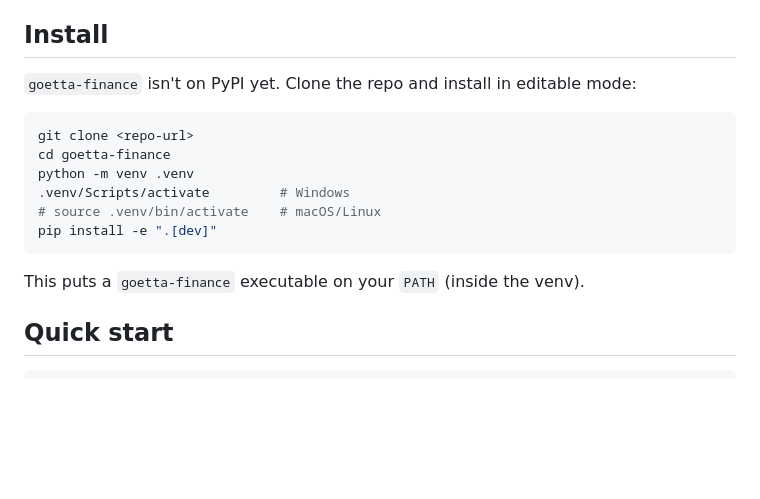
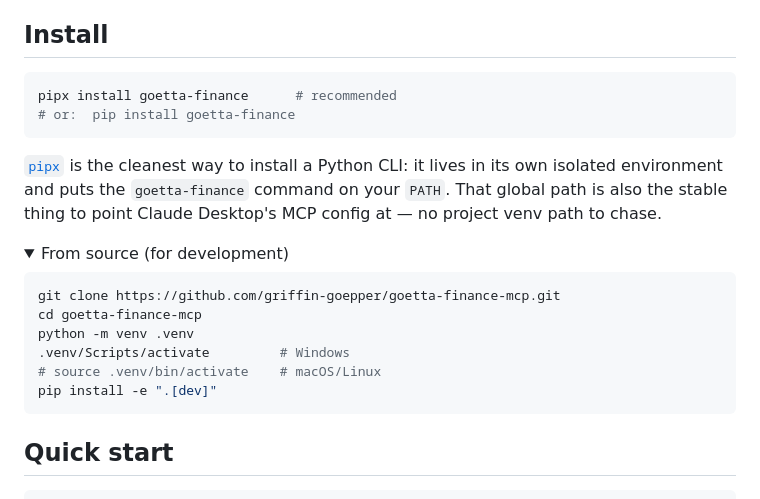
Before and after one commit to griffin-goepper/goetta-finance-mcp, a Markdown page: README.md, the part around one of its changes. GitHub-like rendering; folded sections open; blank space fills up the shorter version.

Commit message:
README: install from PyPI now that v0.1.0 is published (#4)
- Lead the Install section with `pipx install goetta-finance` (+ pip);
  move the clone/editable instructions into a "From source" details block
  for contributors.
- Add the PyPI version badge to the badge row.

Co-authored-by: Claude Opus 4.8 <noreply@anthropic.com>

````diff
--- a/README.md
+++ b/README.md
@@ -23,18 +24,25 @@ See [`PROJECT_PLAN.md`](./PROJECT_PLAN.md) for the full vision and roadmap.
 
 ## Install
 
-`goetta-finance` isn't on PyPI yet. Clone the repo and install in editable mode:
+```bash
+pipx install goetta-finance      # recommended
+# or:  pip install goetta-finance
+```
+
+[`pipx`](https://pipx.pypa.io/) is the cleanest way to install a Python CLI: it lives in its own isolated environment and puts the `goetta-finance` command on your `PATH`. That global path is also the stable thing to point Claude Desktop's MCP config at — no project venv path to chase.
+
+<details>
+<summary>From source (for development)</summary>
 
 ```bash
-git clone <repo-url>
-cd goetta-finance
+git clone https://github.com/griffin-goepper/goetta-finance-mcp.git
+cd goetta-finance-mcp
 python -m venv .venv
 .venv/Scripts/activate         # Windows
 # source .venv/bin/activate    # macOS/Linux
 pip install -e ".[dev]"
 ```
-
-This puts a `goetta-finance` executable on your `PATH` (inside the venv).
+</details>
 
 ## Quick start
 
````
Also changed, not shown: other parts of README.md (+1 -0 lines).
